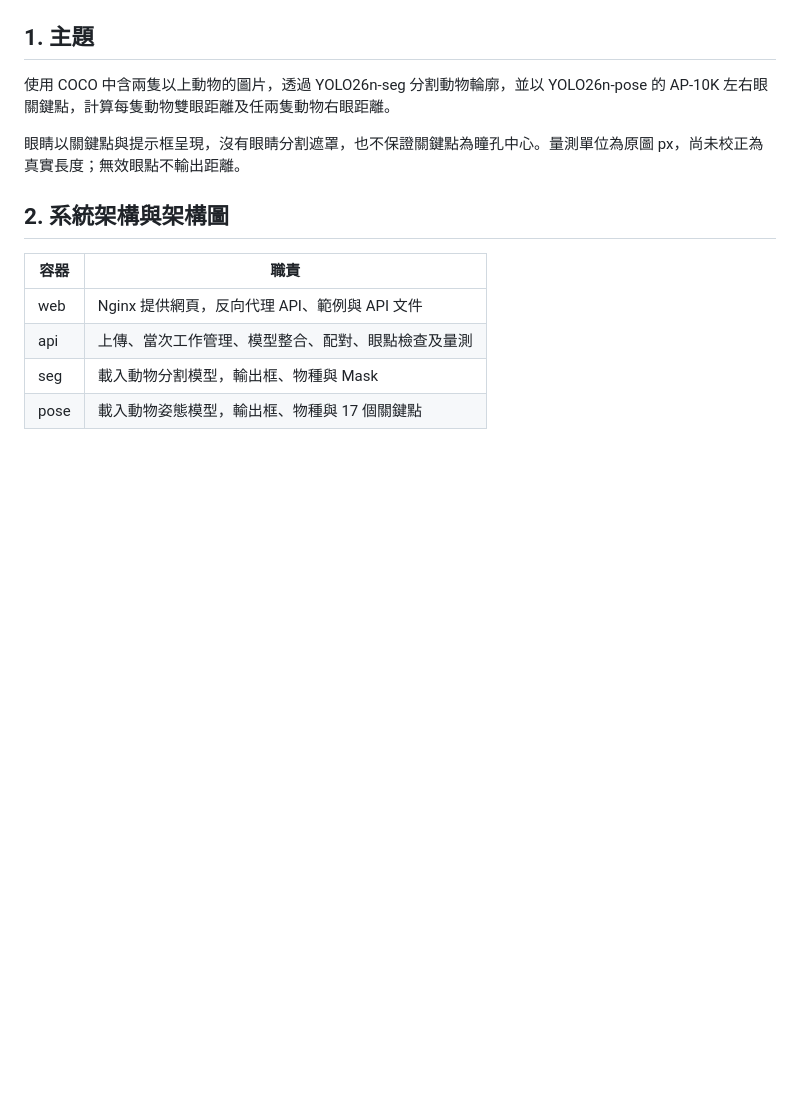
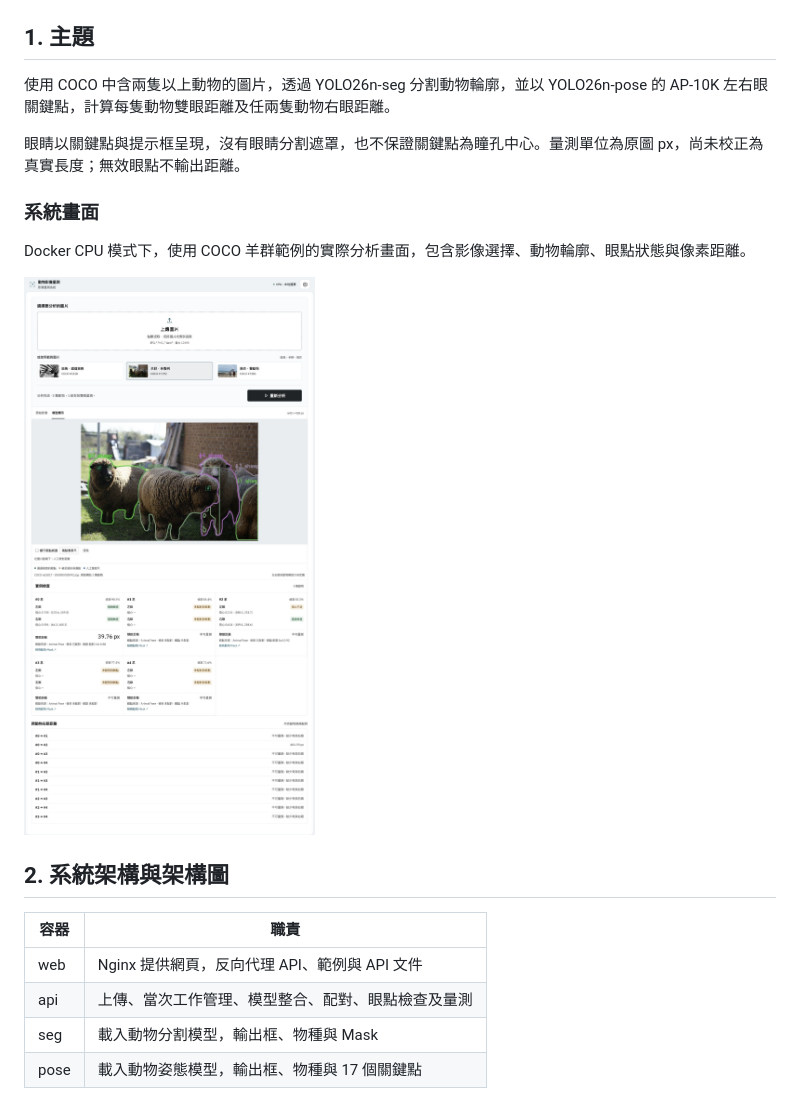
Before and after one commit to kevinpiger/animal-metrology, a Markdown page: README.md, the part around the change. Rendered like a GitHub page; pictures changed too: docs/images/system-overview.jpg (added); blank space fills up the shorter version.

Commit message:
補上README系統畫面截圖

```diff
--- a/README.md
+++ b/README.md
@@ -5,6 +5,12 @@
 使用 COCO 中含兩隻以上動物的圖片，透過 YOLO26n-seg 分割動物輪廓，並以 YOLO26n-pose 的 AP-10K 左右眼關鍵點，計算每隻動物雙眼距離及任兩隻動物右眼距離。
 
 眼睛以關鍵點與提示框呈現，沒有眼睛分割遮罩，也不保證關鍵點為瞳孔中心。量測單位為原圖 px，尚未校正為真實長度；無效眼點不輸出距離。
+
+### 系統畫面
+
+Docker CPU 模式下，使用 COCO 羊群範例的實際分析畫面，包含影像選擇、動物輪廓、眼點狀態與像素距離。
+
+![動物影像量測系統：CPU 分析畫面](docs/images/system-overview.jpg)
 
 ## 2. 系統架構與架構圖
 
```
